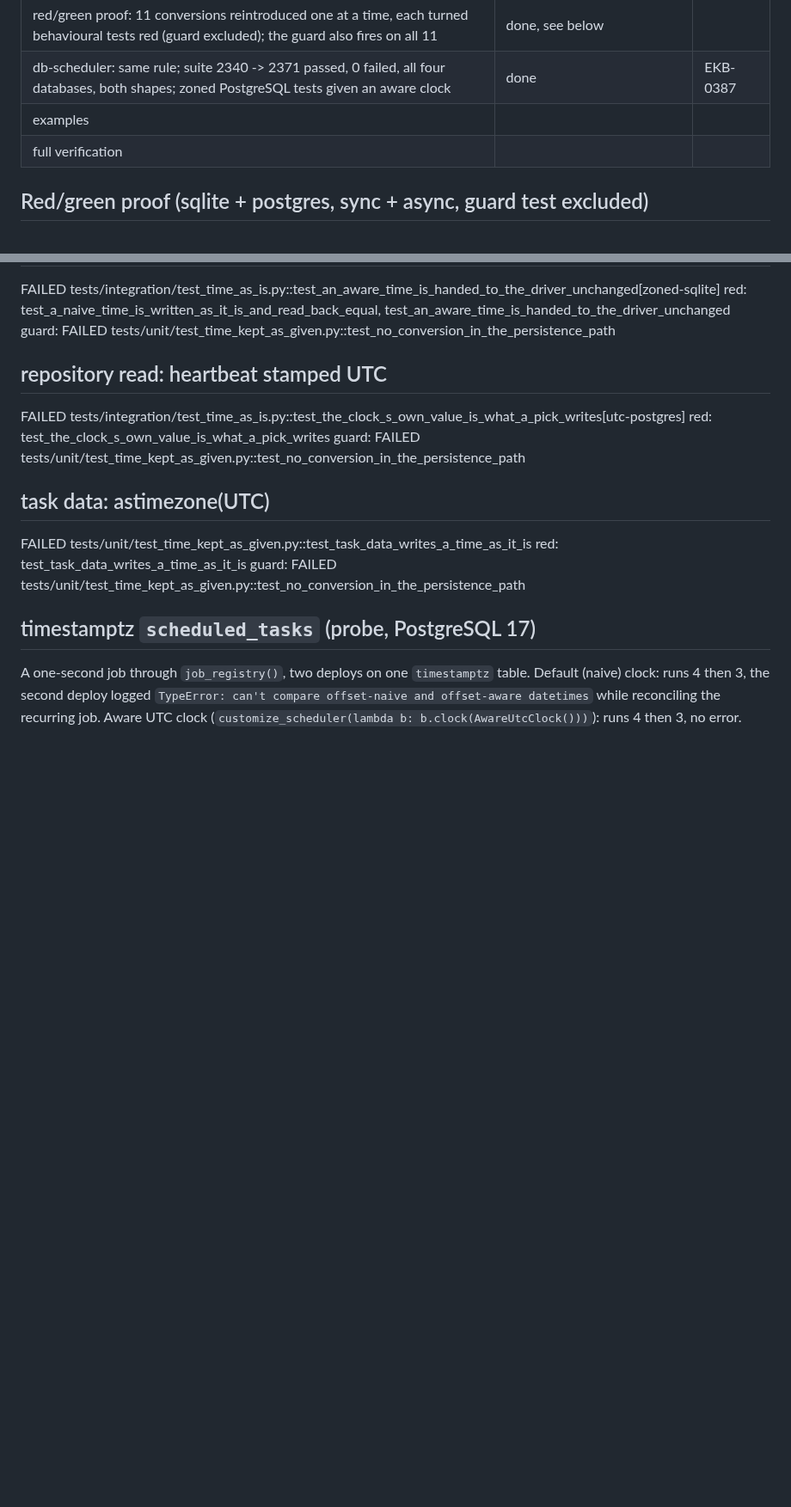
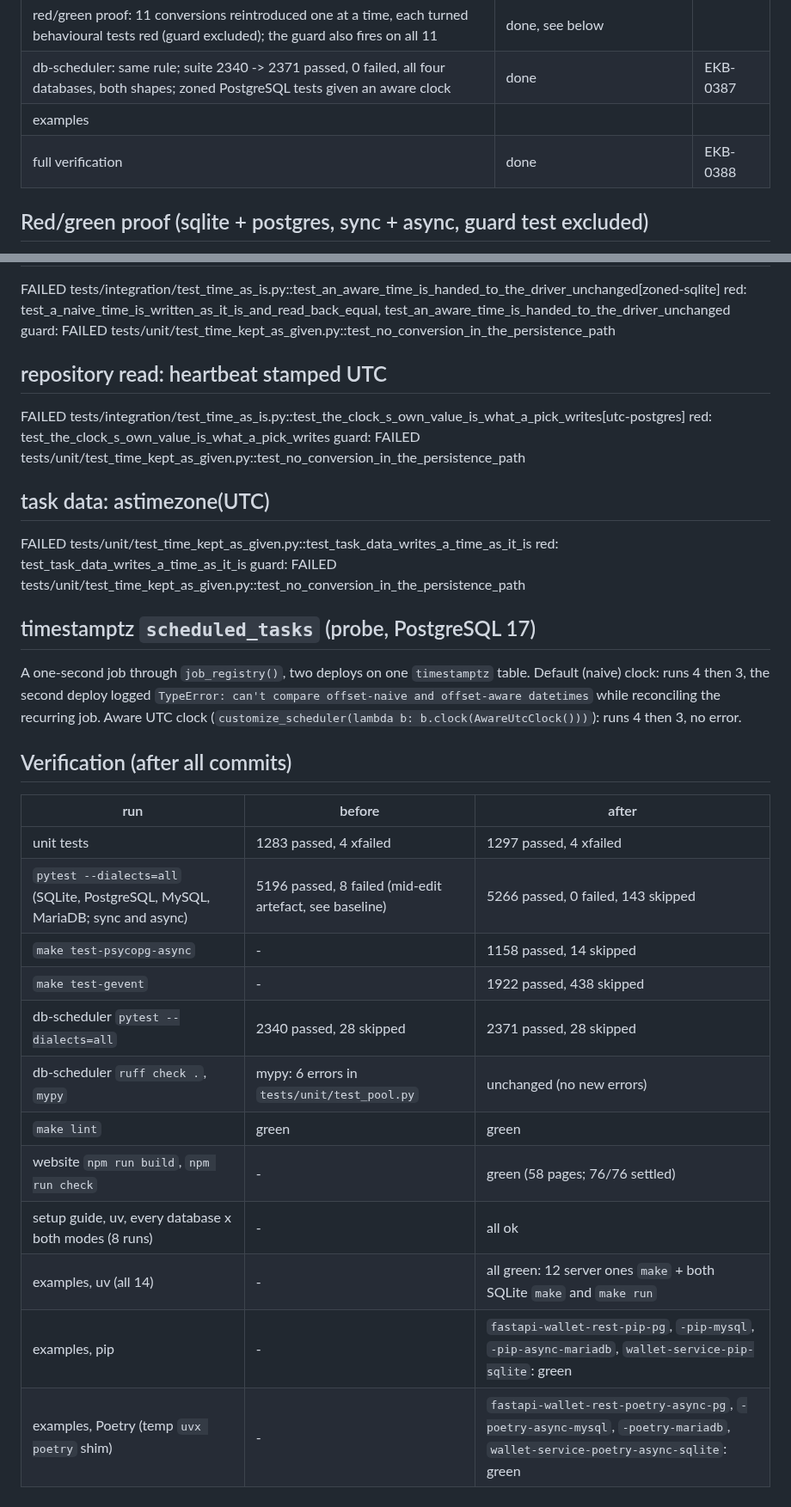
Before and after one commit to ekbatan-io/ekbatan-py, a Markdown page: docs/TIME-AS-IS-LEDGER.md, 2 parts joined by grey strips. Shown at 86% size. Drawn GitHub-style; blank space fills up the shorter version.

Commit message:
EKB-0388 name the db-scheduler side of the time rule in agents and close the time ledger with the final runs

```diff
--- a/docs/TIME-AS-IS-LEDGER.md
+++ b/docs/TIME-AS-IS-LEDGER.md
@@ -43,7 +43,7 @@ Commits from `EKB-0384`. Judgement calls: `docs/DECISIONS-TO-REVIEW.md#time-as-i
 | red/green proof: 11 conversions reintroduced one at a time, each turned behavioural tests red (guard excluded); the guard also fires on all 11 | done, see below | |
 | db-scheduler: same rule; suite 2340 -> 2371 passed, 0 failed, all four databases, both shapes; zoned PostgreSQL tests given an aware clock | done | EKB-0387 |
 | examples | | |
-| full verification | | |
+| full verification | done | EKB-0388 |
 
 ## Red/green proof (sqlite + postgres, sync + async, guard test excluded)
 
@@ -104,3 +104,20 @@ A one-second job through `job_registry()`, two deploys on one `timestamptz` tabl
 (naive) clock: runs 4 then 3, the second deploy logged `TypeError: can't compare offset-naive
 and offset-aware datetimes` while reconciling the recurring job. Aware UTC clock
 (`customize_scheduler(lambda b: b.clock(AwareUtcClock()))`): runs 4 then 3, no error.
+
+## Verification (after all commits)
+
+| run | before | after |
+| --- | --- | --- |
+| unit tests | 1283 passed, 4 xfailed | 1297 passed, 4 xfailed |
+| `pytest --dialects=all` (SQLite, PostgreSQL, MySQL, MariaDB; sync and async) | 5196 passed, 8 failed (mid-edit artefact, see baseline) | 5266 passed, 0 failed, 143 skipped |
+| `make test-psycopg-async` | - | 1158 passed, 14 skipped |
+| `make test-gevent` | - | 1922 passed, 438 skipped |
+| db-scheduler `pytest --dialects=all` | 2340 passed, 28 skipped | 2371 passed, 28 skipped |
+| db-scheduler `ruff check .`, `mypy` | mypy: 6 errors in `tests/unit/test_pool.py` | unchanged (no new errors) |
+| `make lint` | green | green |
+| website `npm run build`, `npm run check` | - | green (58 pages; 76/76 settled) |
+| setup guide, uv, every database x both modes (8 runs) | - | all ok |
+| examples, uv (all 14) | - | all green: 12 server ones `make` + both SQLite `make` and `make run` |
+| examples, pip | - | `fastapi-wallet-rest-pip-pg`, `-pip-mysql`, `-pip-async-mariadb`, `wallet-service-pip-sqlite`: green |
+| examples, Poetry (temp `uvx poetry` shim) | - | `fastapi-wallet-rest-poetry-async-pg`, `-poetry-async-mysql`, `-poetry-mariadb`, `wallet-service-poetry-async-sqlite`: green |
```
Also changed, not shown: AGENTS.md (+5 -0 lines).
